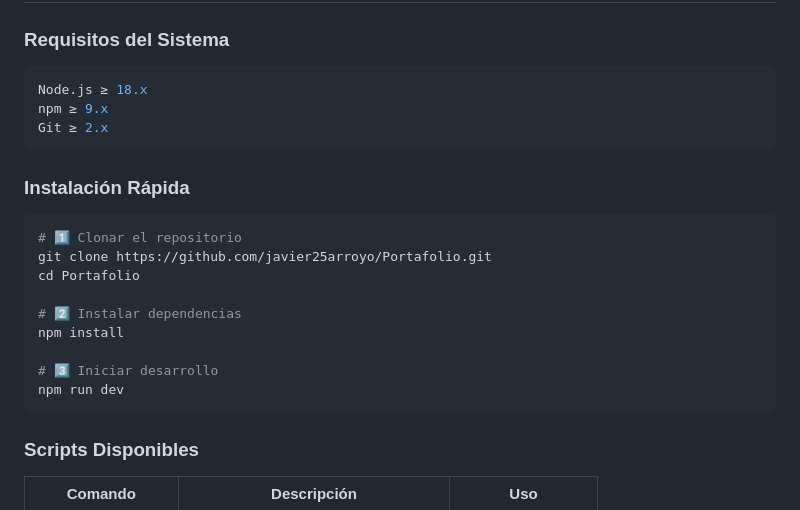
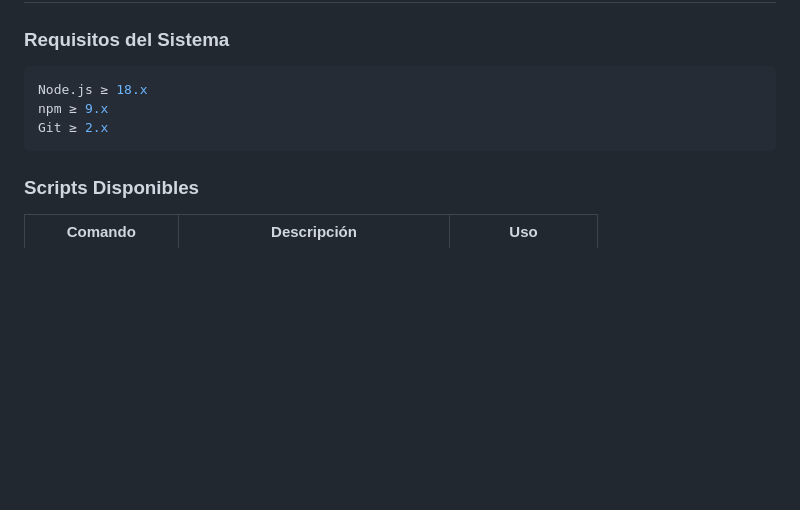
Before and after one commit to javier25arroyo/Portafolio, a Markdown page: README.md, the part around the change. Rendered like a GitHub page; blank space fills up the shorter version.

Commit message:
Remove quick installation section from README
Removed quick installation instructions from README.

````diff
--- a/README.md
+++ b/README.md
@@ -110,19 +110,6 @@ npm ≥ 9.x
 Git ≥ 2.x
 ```
 
-### **Instalación Rápida**
-```bash
-# 1️⃣ Clonar el repositorio
-git clone https://github.com/javier25arroyo/Portafolio.git
-cd Portafolio
-
-# 2️⃣ Instalar dependencias
-npm install
-
-# 3️⃣ Iniciar desarrollo
-npm run dev
-```
-
 ### **Scripts Disponibles**
 
 | Comando | Descripción | Uso |
````
